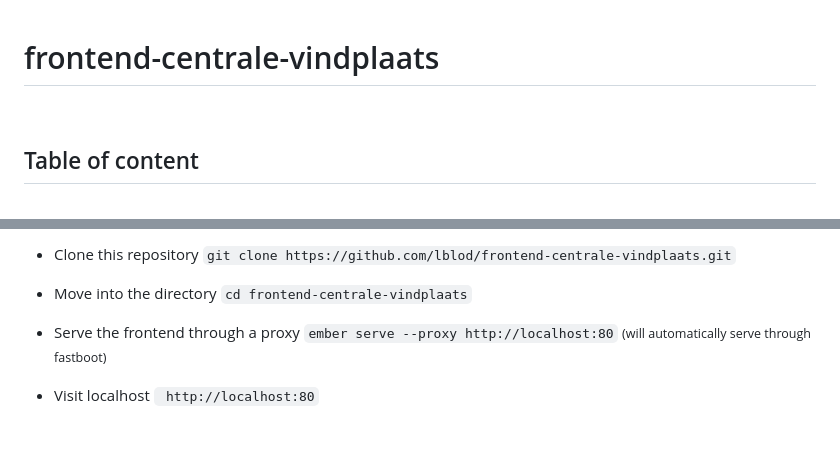
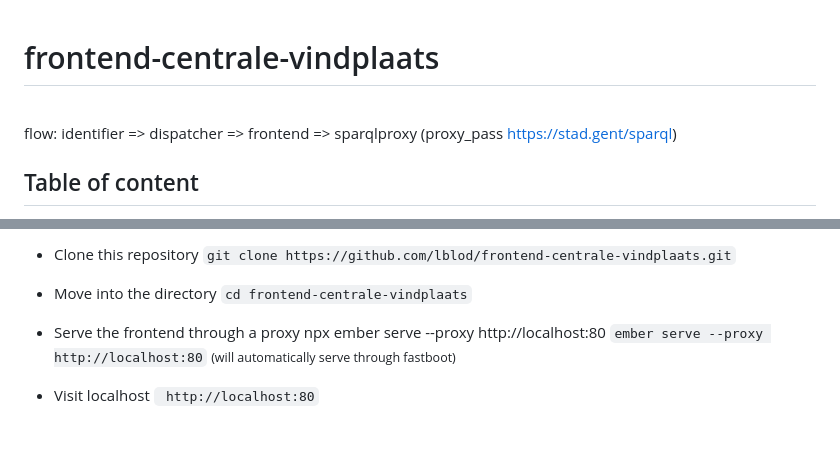
Before and after one commit to StadGent/js_subject-pages, a Markdown page: README.md, 2 parts joined by grey strips. Drawn GitHub-style.

Commit message:
add flow

````diff
--- a/README.md
+++ b/README.md
@@ -1,6 +1,9 @@
 # frontend-centrale-vindplaats
 
   <br>
+
+flow: identifier => dispatcher => frontend => sparqlproxy (proxy_pass https://stad.gent/sparql)
+
 
 ## Table of content
 
@@ -40,6 +43,7 @@ For development where fetching data about a uri is important you will need to ru
 ``` cd frontend-centrale-vindplaats ```
 
 * Serve the frontend through a proxy
+npx ember serve --proxy http://localhost:80
 ``` ember serve --proxy http://localhost:80 ``` <small> (will automatically serve through fastboot)</small>
 
 * Visit localhost
````
